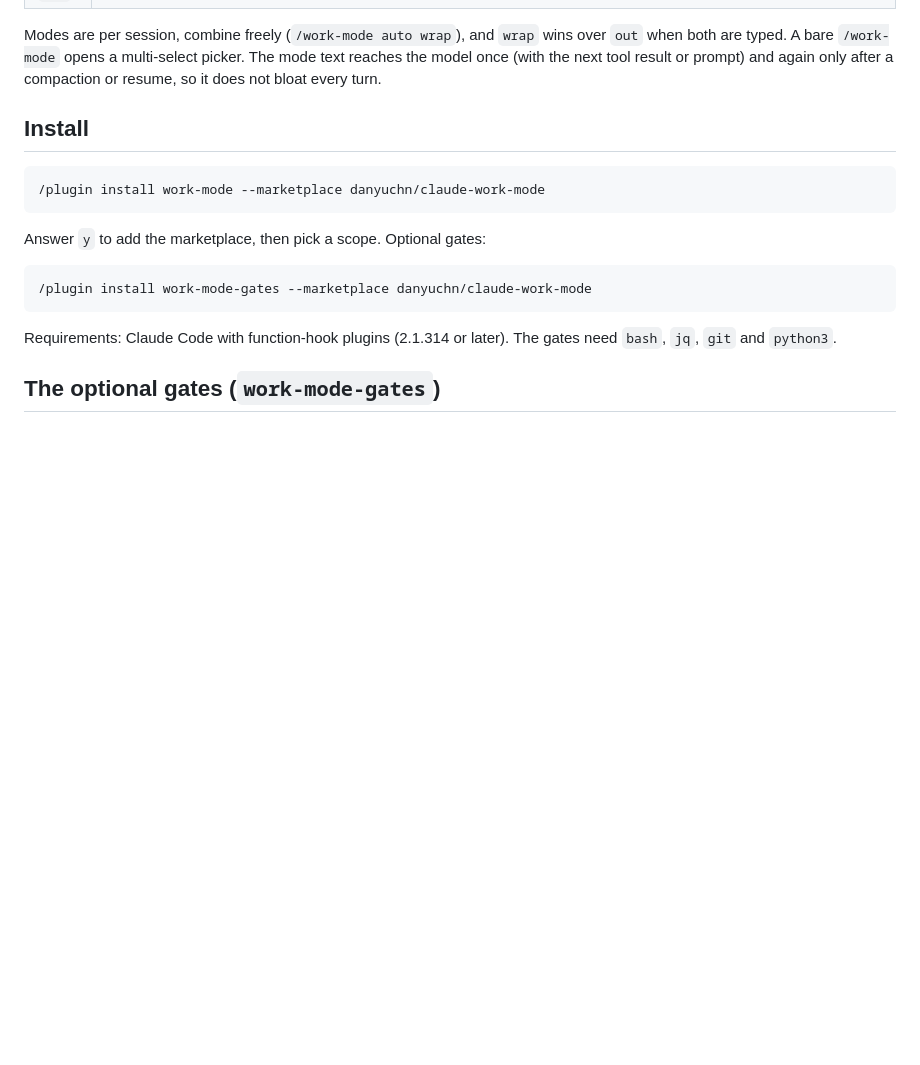
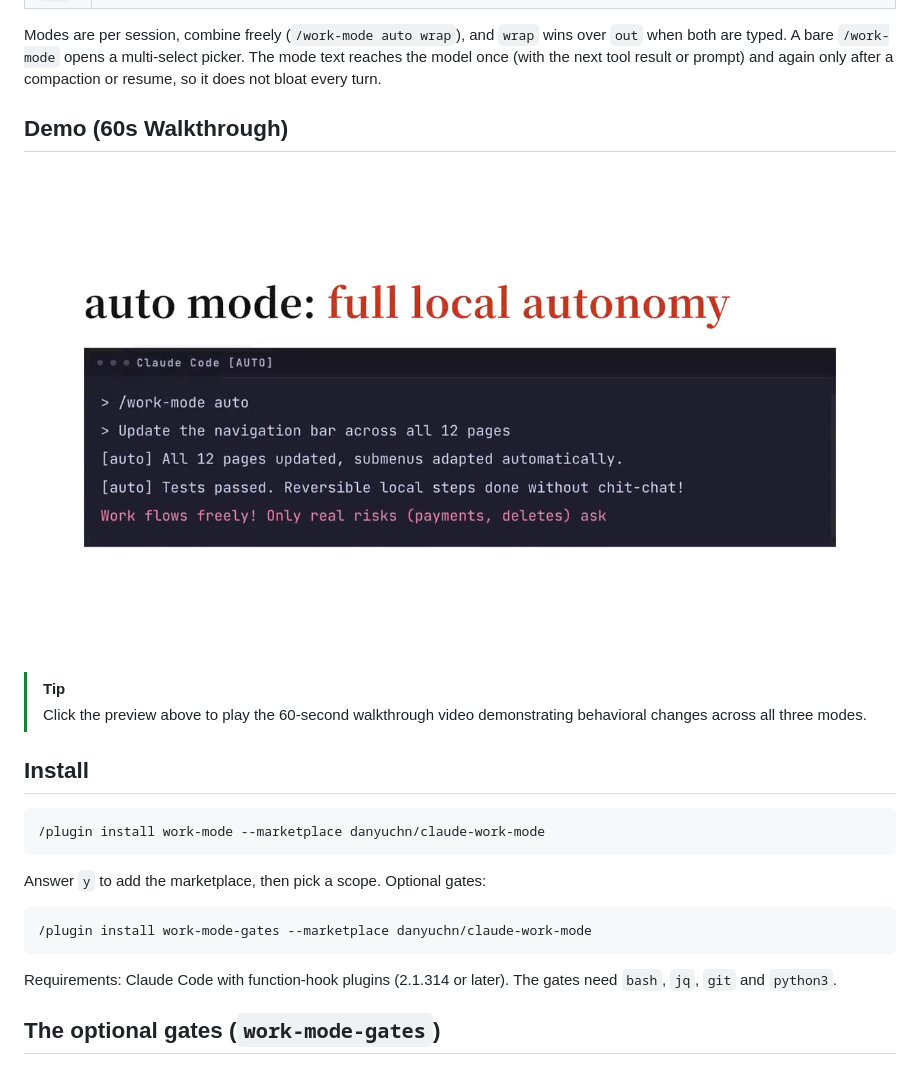
Before and after one commit to 0Miles/claude-work-mode, a Markdown page: README.md, the part around the change. Rendered like a GitHub page; pictures changed too: promo/demo-poster-en.png (added); blank space fills up the shorter version.

```diff
--- a/README.md
+++ b/README.md
@@ -12,6 +12,13 @@ Session work modes for [Claude Code](https://claude.com/claude-code), switched w
 | `off` | Back to normal. |
 
 Modes are per session, combine freely (`/work-mode auto wrap`), and `wrap` wins over `out` when both are typed. A bare `/work-mode` opens a multi-select picker. The mode text reaches the model once (with the next tool result or prompt) and again only after a compaction or resume, so it does not bloat every turn.
+
+## Demo (60s Walkthrough)
+
+[![Claude Work Mode Demo](promo/demo-poster-en.png)](promo/claude-work-mode-demo-en.mp4)
+
+> [!TIP]
+> Click the preview above to play the 60-second walkthrough video demonstrating behavioral changes across all three modes.
 
 ## Install
 
```
Also changed, not shown: README.zh-TW.md (+7 -0 lines), promo/README.md (added, +42 -0 lines), promo/demo-poster-zh.png (added), 8 other files.
